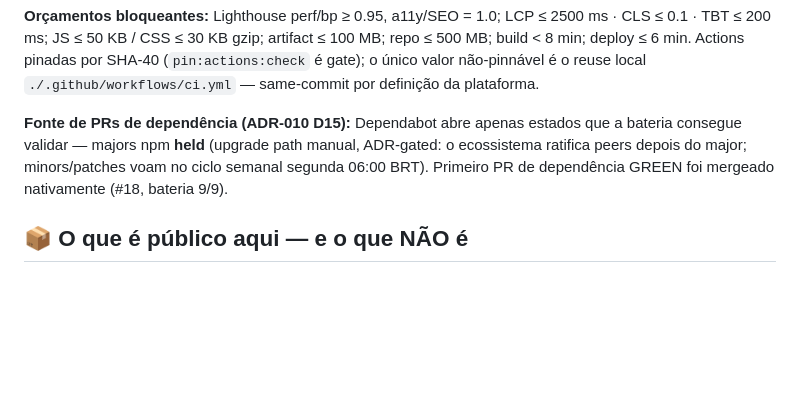
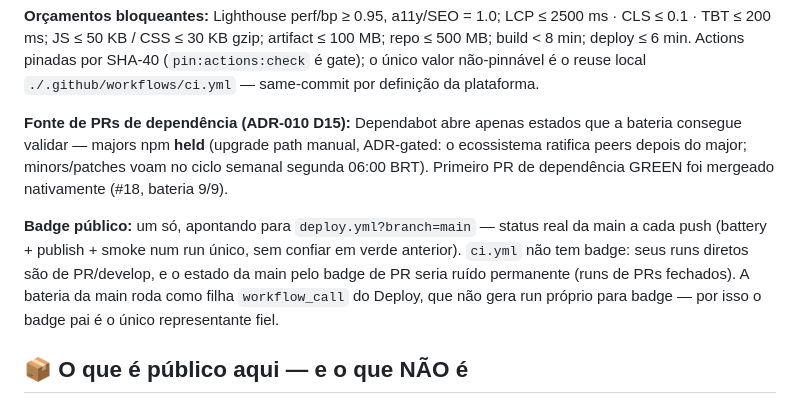
Before and after one commit to Royal-Data-Core/royal-data-core.github.io, a Markdown page: README.md, the part around one of its changes. Rendered like a GitHub page; blank space fills up the shorter version.

```diff
--- a/README.md
+++ b/README.md
@@ -136,6 +135,13 @@ ADR-gated: o ecossistema ratifica peers depois do major; minors/patches voam
 no ciclo semanal segunda 06:00 BRT). Primeiro PR de dependência GREEN foi
 mergeado nativamente (#18, bateria 9/9).
 
+**Badge público:** um só, apontando para `deploy.yml?branch=main` — status real
+da main a cada push (battery + publish + smoke num run único, sem confiar em
+verde anterior). `ci.yml` não tem badge: seus runs diretos são de PR/develop,
+e o estado da main pelo badge de PR seria ruído permanente (runs de PRs
+fechados). A bateria da main roda como filha `workflow_call` do Deploy, que não
+gera run próprio para badge — por isso o badge pai é o único representante fiel.
+
 ## 📦 O que é público aqui — e o que NÃO é
 
 Este repositório carrega **só o produto**: site, tooling de pipeline e documentação
```
Also changed, not shown: other parts of README.md (+2 -3 lines).
